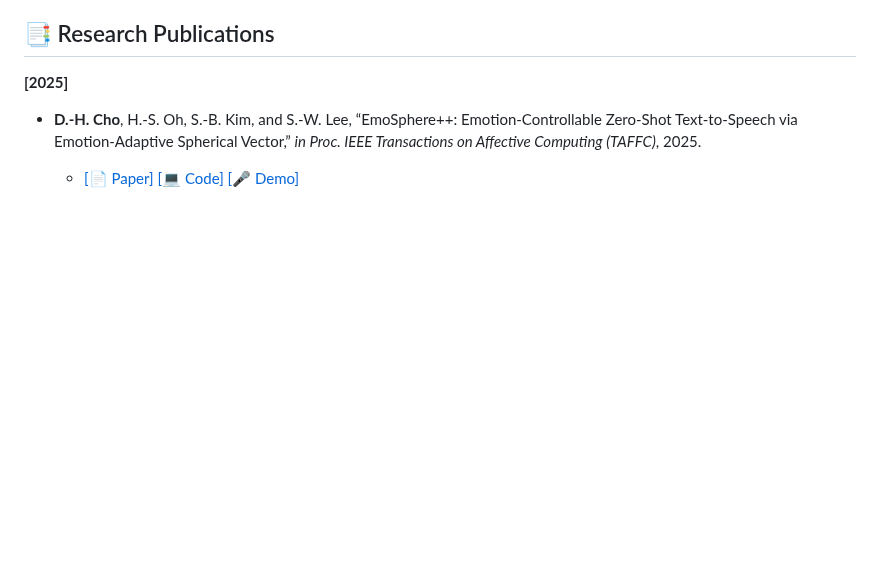
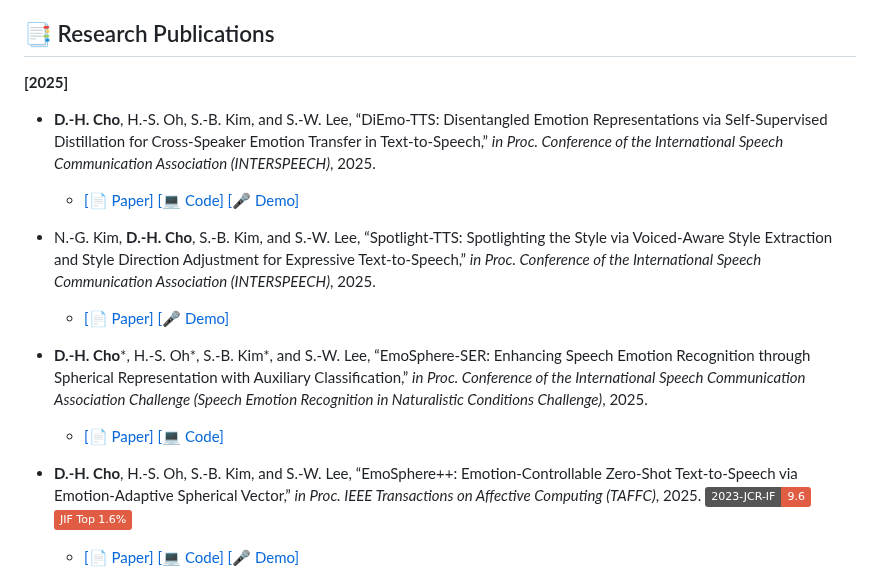
Before and after one commit to Choddeok/Choddeok, a Markdown page: README.md, the part around one of its changes. GitHub-like rendering; badges without logos; blank space fills up the shorter version.

```diff
--- a/README.md
+++ b/README.md
@@ -56,6 +56,15 @@
 
 
 **[2025]**
-- **D.-H. Cho**, H.-S. Oh, S.-B. Kim, and S.-W. Lee, “EmoSphere++: Emotion-Controllable Zero-Shot Text-to-Speech via Emotion-Adaptive Spherical Vector,” *in Proc. IEEE Transactions on Affective Computing (TAFFC)*, 2025.
+- **D.-H. Cho**, H.-S. Oh, S.-B. Kim, and S.-W. Lee, “DiEmo-TTS: Disentangled Emotion Representations via Self-Supervised Distillation for Cross-Speaker Emotion Transfer in Text-to-Speech,” *in Proc. Conference of the International Speech Communication Association (INTERSPEECH)*, 2025.
+   - [[📄 Paper]]() [[💻 Code]](https://github.com/Choddeok/DiEmoTTS) [[🎤 Demo]](https://emodemopage.github.io/DiEmo-TTS-Demo/)
+
+- N.-G. Kim, **D.-H. Cho**, S.-B. Kim, and S.-W. Lee, “Spotlight-TTS: Spotlighting the Style via Voiced-Aware Style Extraction and Style Direction Adjustment for Expressive Text-to-Speech,” *in Proc. Conference of the International Speech Communication Association (INTERSPEECH)*, 2025.
+   - [[📄 Paper]]() [[🎤 Demo]](https://spotlight-tts.github.io/)
+
+- **D.-H. Cho***, H.-S. Oh*, S.-B. Kim*, and S.-W. Lee, “EmoSphere-SER: Enhancing Speech Emotion Recognition through Spherical Representation with Auxiliary Classification,” *in Proc. Conference of the International Speech Communication Association Challenge (Speech Emotion Recognition in Naturalistic Conditions Challenge)*, 2025.
+   - [[📄 Paper]]() [[💻 Code]](https://github.com/Choddeok/EmoSphereSER)
+
+- **D.-H. Cho**, H.-S. Oh, S.-B. Kim, and S.-W. Lee, “EmoSphere++: Emotion-Controllable Zero-Shot Text-to-Speech via Emotion-Adaptive Spherical Vector,” *in Proc. IEEE Transactions on Affective Computing (TAFFC)*, 2025. ![](https://img.shields.io/badge/2023--JCR--IF-9.6-red) ![](https://img.shields.io/badge/JIF%20Top%201.6%25-red)
    - [[📄 Paper]](https://ieeexplore.ieee.org/document/10965917) [[💻 Code]](https://github.com/Choddeok/EmoSpherepp) [[🎤 Demo]](https://choddeok.github.io/EmoSphere-Demo/)
 
```
Also changed, not shown: other parts of README.md (+1 -1 lines).
